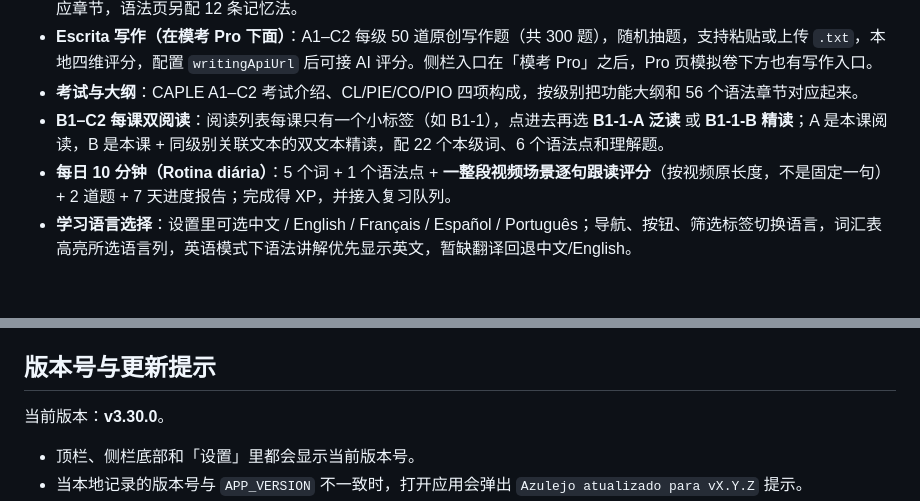
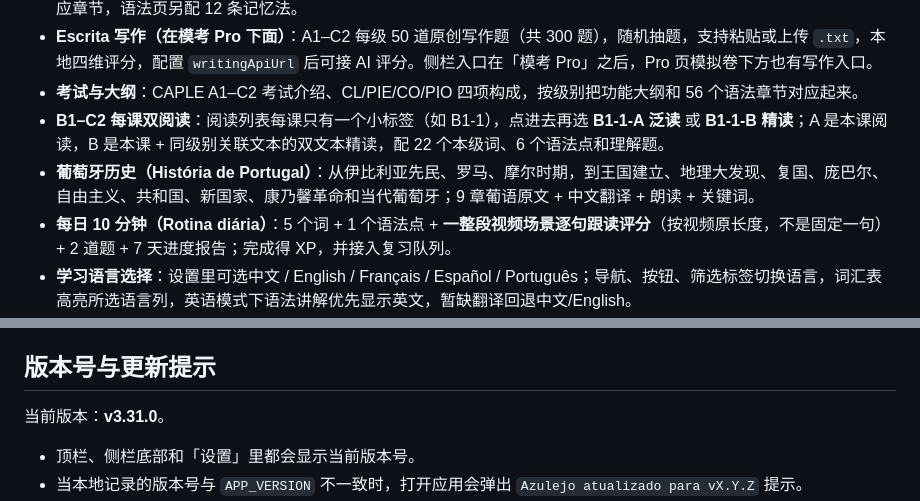
Before and after one commit to beango2025/azulejo, a Markdown page: README.md, 2 parts joined by grey strips. GitHub-like rendering; blank space fills up the shorter version.

```diff
--- a/README.md
+++ b/README.md
@@ -63,6 +63,7 @@ PT-PT 外部资源入口：
 - **Escrita 写作（在模考 Pro 下面）**：A1–C2 每级 50 道原创写作题（共 300 题），随机抽题，支持粘贴或上传 `.txt`，本地四维评分，配置 `writingApiUrl` 后可接 AI 评分。侧栏入口在「模考 Pro」之后，Pro 页模拟卷下方也有写作入口。
 - **考试与大纲**：CAPLE A1–C2 考试介绍、CL/PIE/CO/PIO 四项构成，按级别把功能大纲和 56 个语法章节对应起来。
 - **B1–C2 每课双阅读**：阅读列表每课只有一个小标签（如 B1-1），点进去再选 **B1-1-A 泛读** 或 **B1-1-B 精读**；A 是本课阅读，B 是本课 + 同级别关联文本的双文本精读，配 22 个本级词、6 个语法点和理解题。
+- **葡萄牙历史（História de Portugal）**：从伊比利亚先民、罗马、摩尔时期，到王国建立、地理大发现、复国、庞巴尔、自由主义、共和国、新国家、康乃馨革命和当代葡萄牙；9 章葡语原文 + 中文翻译 + 朗读 + 关键词。
 - **每日 10 分钟（Rotina diária）**：5 个词 + 1 个语法点 + **一整段视频场景逐句跟读评分**（按视频原长度，不是固定一句）+ 2 道题 + 7 天进度报告；完成得 XP，并接入复习队列。
 - **学习语言选择**：设置里可选中文 / English / Français / Español / Português；导航、按钮、筛选标签切换语言，词汇表高亮所选语言列，英语模式下语法讲解优先显示英文，暂缺翻译回退中文/English。
 - **语料 → 主题词与形容词**：10 个配图场景（咖啡馆、市场、交通、住房、健康、工作、学校、旅行、城市、文化）PT/ZH/EN/FR/ES 对照；形容词按性质、大小、颜色、情绪、状态、国籍分类。入口在「语料」的词汇标签内，不再占用侧栏。
@@ -169,7 +170,7 @@ Node.js 仅用于启动静态服务器，应用本身没有构建步骤、没有
 
 ## 版本号与更新提示
 
-当前版本：**v3.30.0**。
+当前版本：**v3.31.0**。
 
 - 顶栏、侧栏底部和「设置」里都会显示当前版本号。
 - 当本地记录的版本号与 `APP_VERSION` 不一致时，打开应用会弹出 `Azulejo atualizado para vX.Y.Z` 提示。
```
Also changed, not shown: other parts of README.md (+1 -1 lines), CHANGELOG.md (+6 -0 lines), screenshots/history.png (added), 7 other files.
